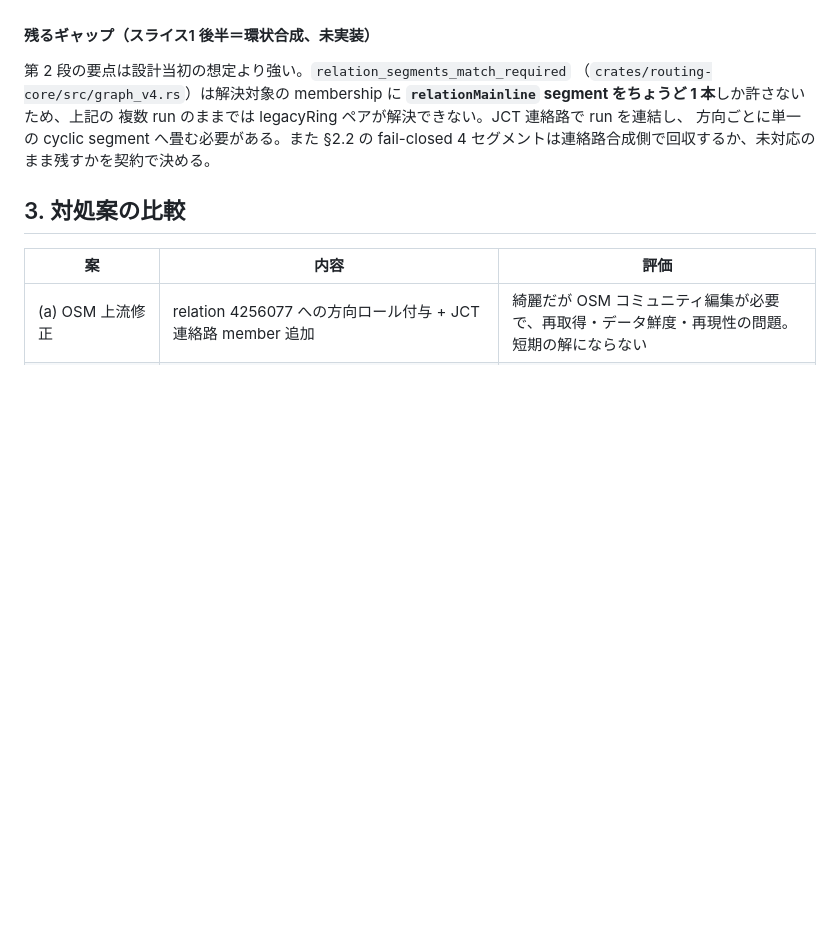
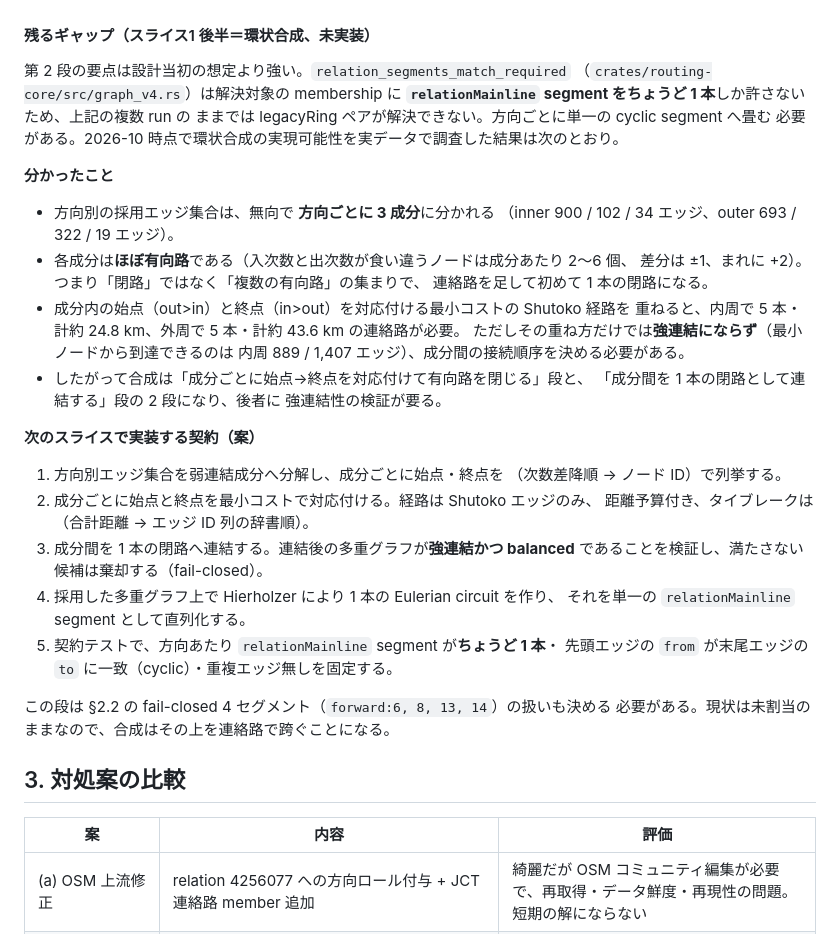
Before and after one commit to japan4415/shutoko-sim, a Markdown page: docs/c2-route-design.md, the part around the change. Drawn GitHub-style; blank space fills up the shorter version.

Commit message:
docs(#44): record the cyclic composition feasibility findings
Slice 1 second half has to fold each carriageway into a single cyclic
relationMainline segment, because relation_segments_match_required only
accepts one such segment per resolved membership.

Measured on the all-real-v4 snapshot:
- the per-direction edge set splits into three undirected components
  (inner 900/102/34, outer 693/322/19)
- every component is nearly a directed path: only 2-6 nodes per component
  have in/out degree imbalance, all at +/-1 (one at +2)
- a minimal-cost source->sink overlay over the Shutoko graph costs about
  24.8 km for inner and 43.6 km for outer, and on its own does not make the
  merged multigraph strongly connected (889 of 1407 inner edges reachable,
  528 of 2161 outer)

So a sound composition needs two stages: close each component into a
directed trail, then order the inter-component connections under an
explicit strong-connectivity gate, and only then run Hierholzer to emit the
single cyclic segment. The proposed contract (deterministic tie-breaks,
strong-connectivity gate, fail-closed fallback) is written down in the
design note for the next slice.

```diff
--- a/docs/c2-route-design.md
+++ b/docs/c2-route-design.md
@@ -109,10 +109,40 @@ C1 回帰は `test_real_c2_carriageway_direction_split_from_verified_bound_ramps
 
 第 2 段の要点は設計当初の想定より強い。`relation_segments_match_required`
 （`crates/routing-core/src/graph_v4.rs`）は解決対象の membership に
-**`relationMainline` segment をちょうど 1 本**しか許さないため、上記の
-複数 run のままでは legacyRing ペアが解決できない。JCT 連絡路で run を連結し、
-方向ごとに単一の cyclic segment へ畳む必要がある。また §2.2 の fail-closed 4
-セグメントは連絡路合成側で回収するか、未対応のまま残すかを契約で決める。
+**`relationMainline` segment をちょうど 1 本**しか許さないため、上記の複数 run の
+ままでは legacyRing ペアが解決できない。方向ごとに単一の cyclic segment へ畳む
+必要がある。2026-10 時点で環状合成の実現可能性を実データで調査した結果は次のとおり。
+
+**分かったこと**
+
+- 方向別の採用エッジ集合は、無向で **方向ごとに 3 成分**に分かれる
+  （inner 900 / 102 / 34 エッジ、outer 693 / 322 / 19 エッジ）。
+- 各成分は**ほぼ有向路**である（入次数と出次数が食い違うノードは成分あたり 2〜6 個、
+  差分は ±1、まれに +2）。つまり「閉路」ではなく「複数の有向路」の集まりで、
+  連絡路を足して初めて 1 本の閉路になる。
+- 成分内の始点（out>in）と終点（in>out）を対応付ける最小コストの Shutoko 経路を
+  重ねると、内周で 5 本・計約 24.8 km、外周で 5 本・計約 43.6 km の連絡路が必要。
+  ただしその重ね方だけでは**強連結にならず**（最小ノードから到達できるのは
+  内周 889 / 1,407 エッジ）、成分間の接続順序を決める必要がある。
+- したがって合成は「成分ごとに始点→終点を対応付けて有向路を閉じる」段と、
+  「成分間を 1 本の閉路として連結する」段の 2 段になり、後者に
+  強連結性の検証が要る。
+
+**次のスライスで実装する契約（案）**
+
+1. 方向別エッジ集合を弱連結成分へ分解し、成分ごとに始点・終点を
+   （次数差降順 → ノード ID）で列挙する。
+2. 成分ごとに始点と終点を最小コストで対応付ける。経路は Shutoko エッジのみ、
+   距離予算付き、タイブレークは（合計距離 → エッジ ID 列の辞書順）。
+3. 成分間を 1 本の閉路へ連結する。連結後の多重グラフが**強連結かつ balanced**
+   であることを検証し、満たさない候補は棄却する（fail-closed）。
+4. 採用した多重グラフ上で Hierholzer により 1 本の Eulerian circuit を作り、
+   それを単一の `relationMainline` segment として直列化する。
+5. 契約テストで、方向あたり `relationMainline` segment が**ちょうど 1 本**・
+   先頭エッジの `from` が末尾エッジの `to` に一致（cyclic）・重複エッジ無しを固定する。
+
+この段は §2.2 の fail-closed 4 セグメント（`forward:6, 8, 13, 14`）の扱いも決める
+必要がある。現状は未割当のままなので、合成はその上を連絡路で跨ぐことになる。
 
 ## 3. 対処案の比較
 
```
